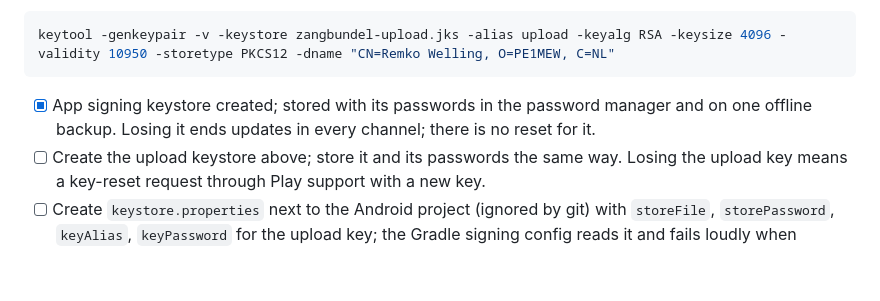
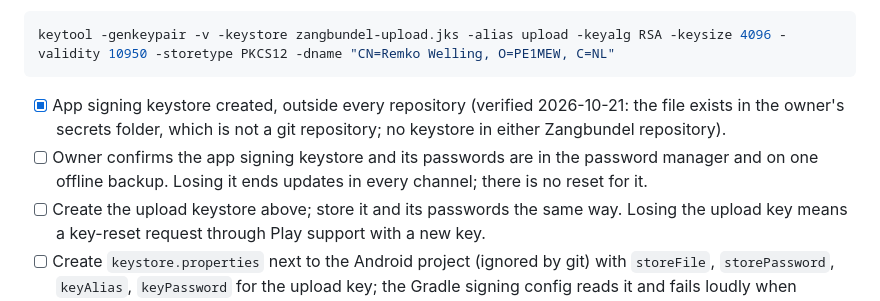
Before and after one commit to pe1mew/Zangbundel, a Markdown page: docs/RUNBOOK.md, the part around the change. GitHub-like rendering; blank space fills up the shorter version.

````diff
--- a/docs/RUNBOOK.md
+++ b/docs/RUNBOOK.md
@@ -164,7 +164,8 @@ Play App Signing is mandatory, and Zangbundel uses it with **the owner's own app
 keytool -genkeypair -v -keystore zangbundel-upload.jks -alias upload -keyalg RSA -keysize 4096 -validity 10950 -storetype PKCS12 -dname "CN=Remko Welling, O=PE1MEW, C=NL"
 ```
 
-- [x] App signing keystore created; stored with its passwords in the password manager and on one offline backup. Losing it ends updates in every channel; there is no reset for it.
+- [x] App signing keystore created, outside every repository (verified 2026-10-21: the file exists in the owner's secrets folder, which is not a git repository; no keystore in either Zangbundel repository).
+- [ ] Owner confirms the app signing keystore and its passwords are in the password manager and on one offline backup. Losing it ends updates in every channel; there is no reset for it.
 - [ ] Create the upload keystore above; store it and its passwords the same way. Losing the upload key means a key-reset request through Play support with a new key.
 - [ ] Create `keystore.properties` next to the Android project (ignored by git) with `storeFile`, `storePassword`, `keyAlias`, `keyPassword` for the upload key; the Gradle signing config reads it and fails loudly when absent.
 - [ ] On the first upload, Play Console → Setup → App signing: choose to use your own app signing key instead of a Google-generated one (verify the exact wording there; Play provides a tool that encrypts the key from `zangbundel-appsigning.jks` for upload), and register the upload certificate. Check that the App signing page shows the **app signing key SHA-256** recorded above (`57:86:7B:…:9B:10`); a different value means Play generated its own key and the decision was not applied. It is the signature every installed copy carries, including the universal APK used for offline sharing (FRD FR-DIST-05).
````
Also changed, not shown: changelog.md (+1 -0 lines), docs/FDROID-RUNBOOK.md (+1 -1 lines).
